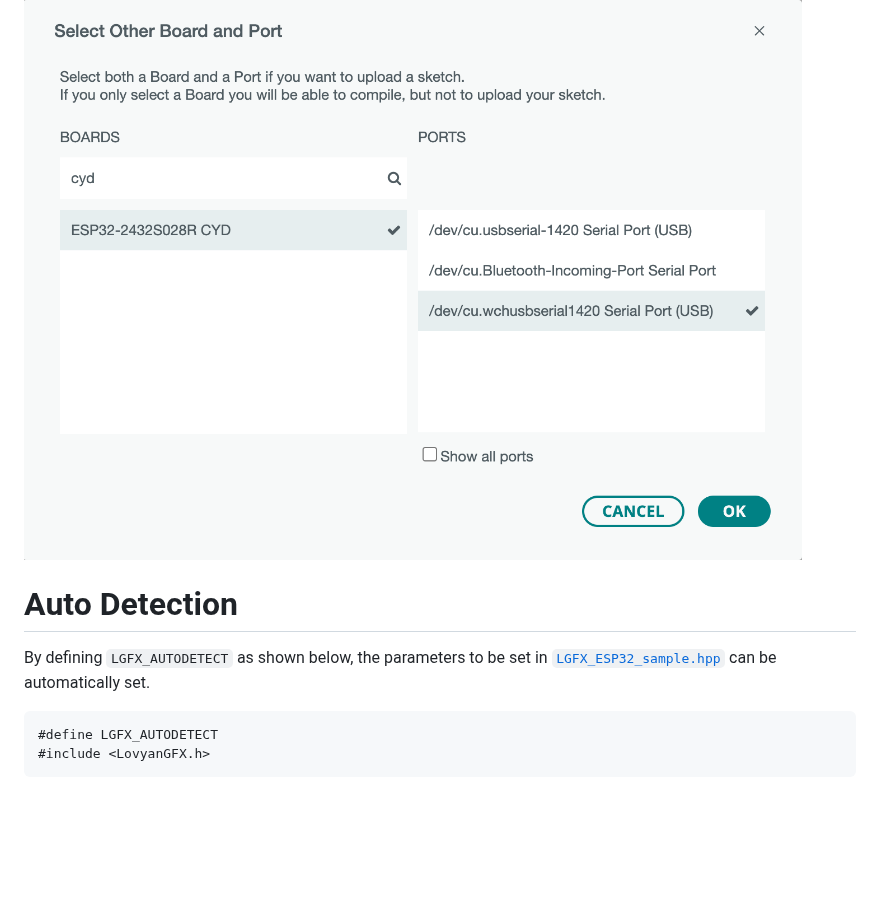
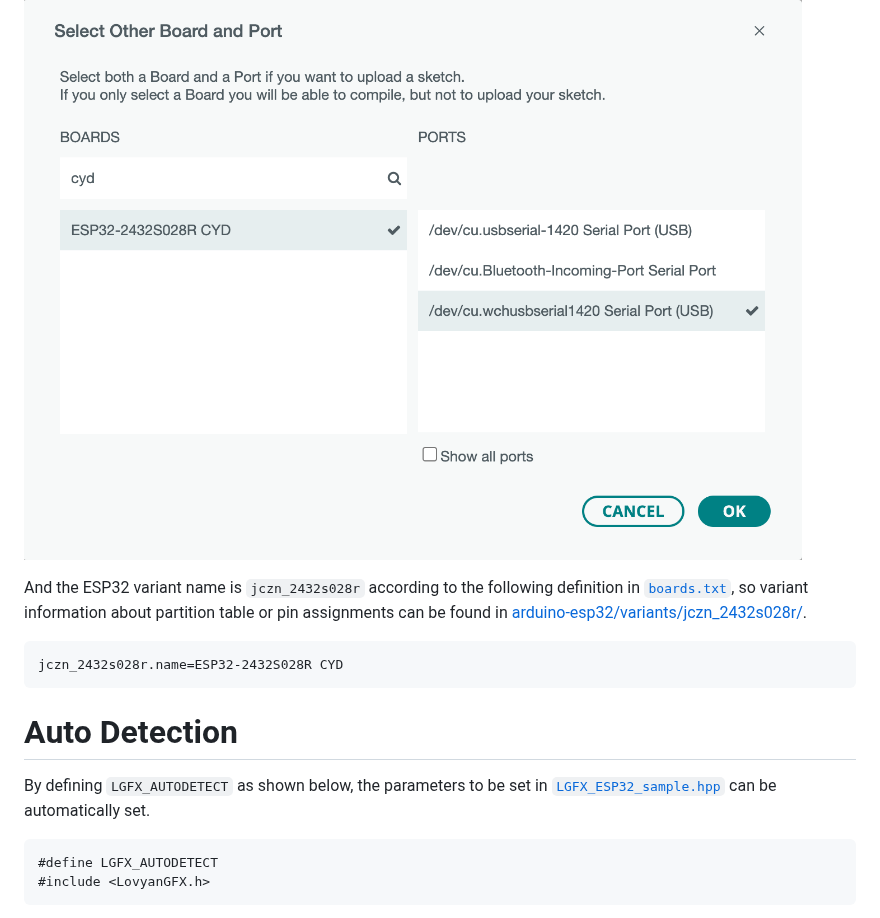
Before and after one commit to embedded-kiddie/Arduino-CYD-2432S028R, a Markdown page: LovyanGFX/README.md, the part around one of its changes. Drawn GitHub-style; blank space fills up the shorter version.

````diff
--- a/LovyanGFX/README.md
+++ b/LovyanGFX/README.md
@@ -4,9 +4,18 @@ In Arduino IDE 2.x, select `ESP32-2432S028R CYD`.
 
 ![2432S028R CYD](ESP32-2432S028R-CYD.png "Select ESP32-2432S028R CYD for board type")
 
+And the ESP32 variant name is `jczn_2432s028r` according to the following definition
+in [`boards.txt`][3], so variant information about partition table or pin assignments
+can be found in [arduino-esp32/variants/jczn_2432s028r/][4].
+
+```txt
+jczn_2432s028r.name=ESP32-2432S028R CYD
+```
+
 # Auto Detection
 
-By defining `LGFX_AUTODETECT` as shown below, the parameters to be set in [`LGFX_ESP32_sample.hpp`][1] can be automatically set.
+By defining `LGFX_AUTODETECT` as shown below, the parameters to be set in
+[`LGFX_ESP32_sample.hpp`][1] can be automatically set.
 
 ```c++
 #define LGFX_AUTODETECT
````
Also changed, not shown: other parts of LovyanGFX/README.md (+69 -59 lines), Documents/ESP32-2432S028-LCM.jpg (added), Documents/ESP32-2432S028-MCU.jpg (added), 4 other files.
